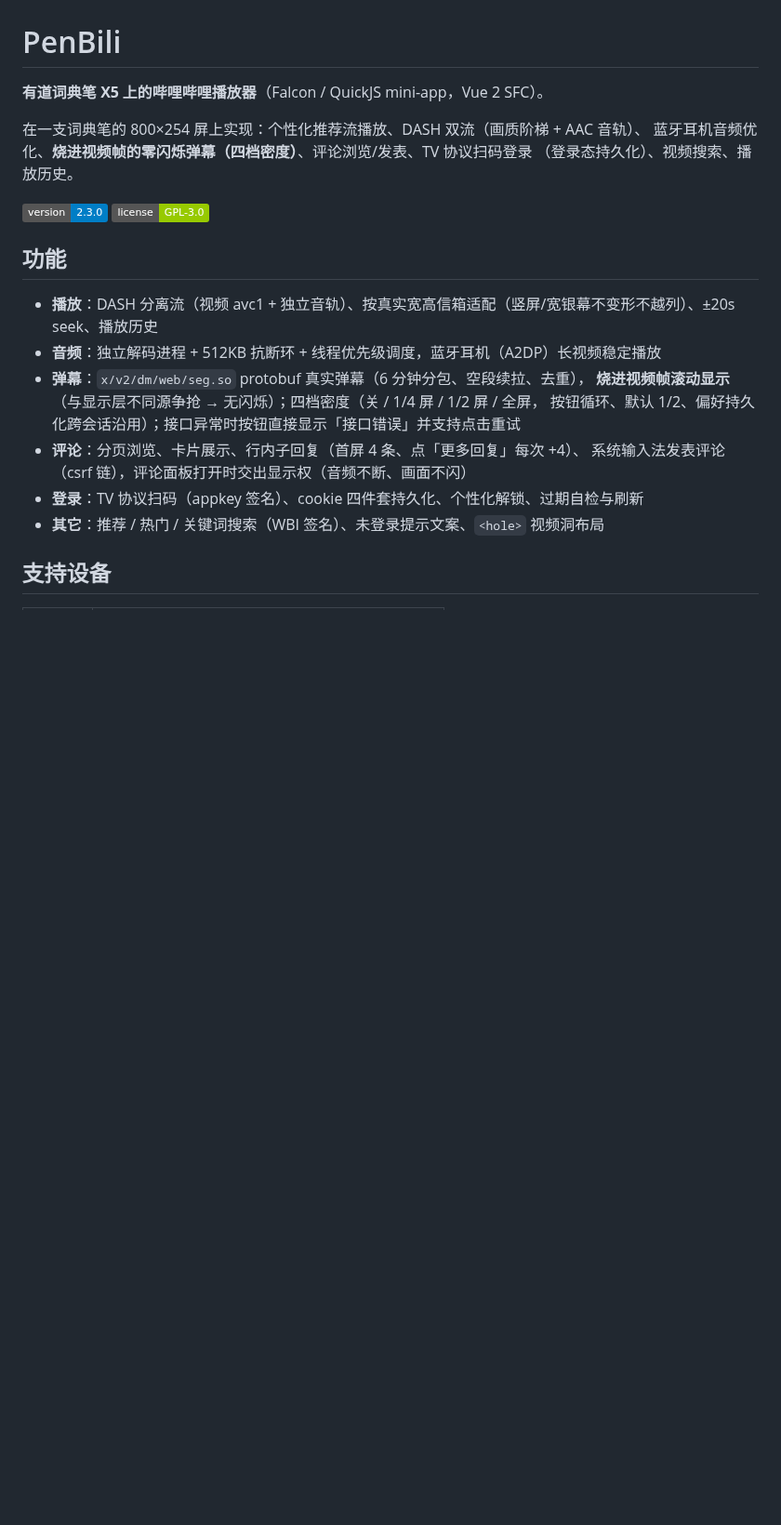
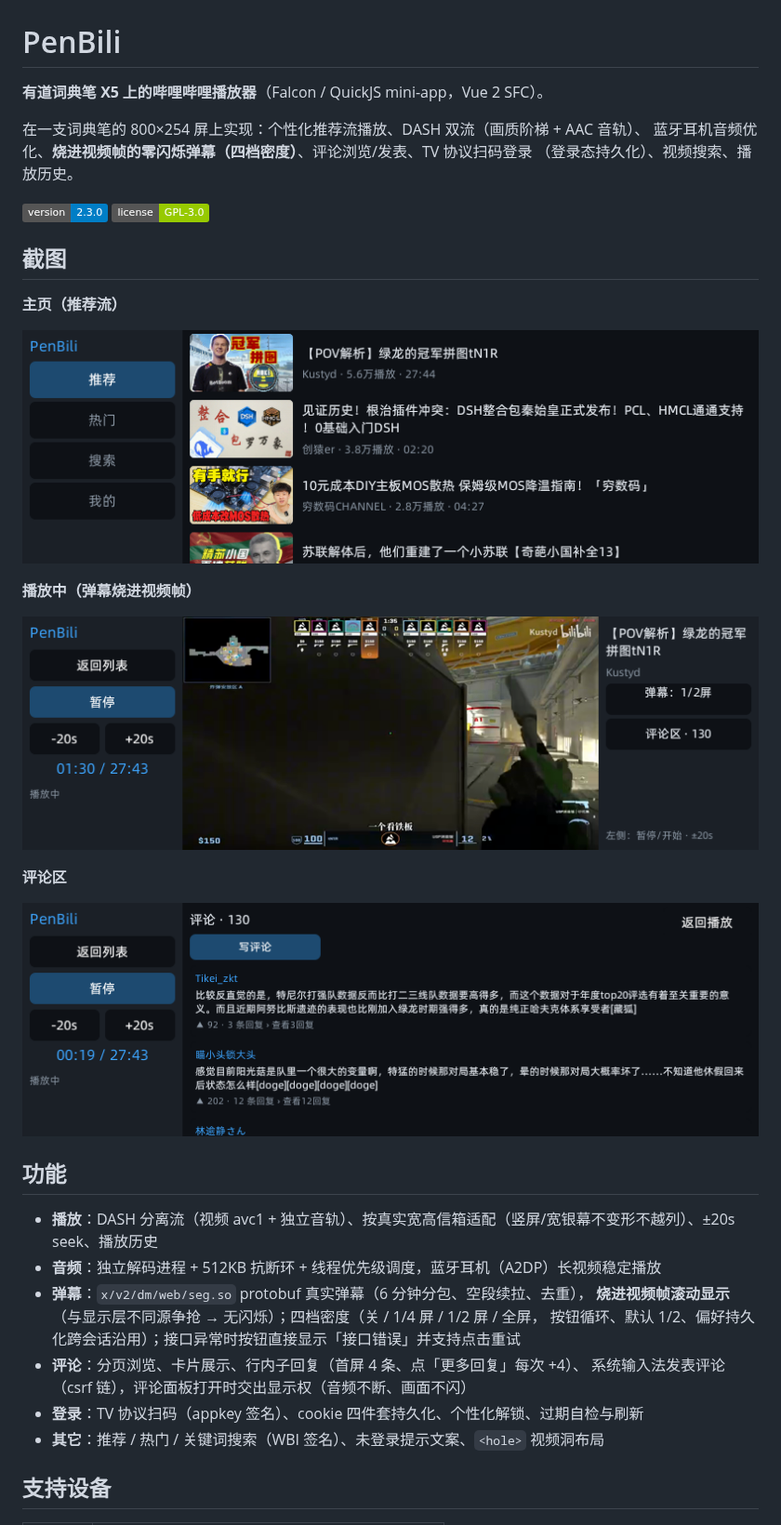
Before and after one commit to 56dz/PenBili, a Markdown page: README.md, the part around the change. Shown at 93% size. Rendered like a GitHub page; pictures changed too: docs/screenshots/comments.png (added), docs/screenshots/home.png (added), docs/screenshots/playing.png (added); badges without logos; blank space fills up the shorter version.

Commit message:
docs: 添加主页/播放/评论区截图（fb 双缓冲裁剪+旋转修正）
同时清理调试抓拍：删除 evidence/shots 临时连拍 51 件与根目录临时截图；截图引用路径 docs/screenshots/。

```diff
--- a/README.md
+++ b/README.md
@@ -8,6 +8,20 @@
 
 ![version](https://img.shields.io/badge/version-2.3.0-blue)
 ![license](https://img.shields.io/badge/license-GPL--3.0-green)
+
+## 截图
+
+**主页（推荐流）**
+
+![主页](docs/screenshots/home.png)
+
+**播放中（弹幕烧进视频帧）**
+
+![播放中](docs/screenshots/playing.png)
+
+**评论区**
+
+![评论区](docs/screenshots/comments.png)
 
 ## 功能
 
```
Also changed, not shown: 1 other file.
